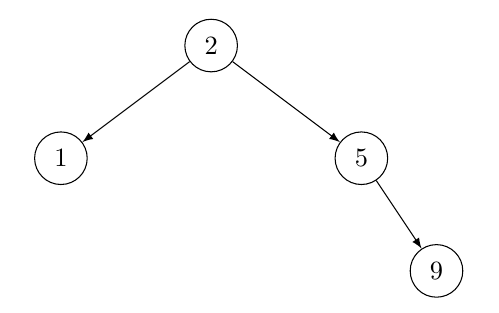
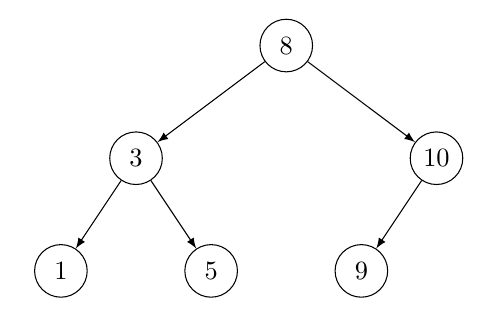
Before and after one commit to Domino117204/Projekt2, a LaTeX document (tree.tex): part of the page, cut at the place of the change. Compiled offline with pdfLaTeX.

Commit message:
bst_rebalance naprawa

```diff
--- a/tree.tex
+++ b/tree.tex
@@ -10,11 +10,13 @@
         every node/.style={circle, draw, minimum size=7mm, inner sep=2pt},
         edge from parent/.style={draw, -latex}
     ]
- \node {2}
+ \node {8}
+     child {  node {3}
      child {  node {1} }
-     child {  node {5}
-     child [missing]
-     child {  node {9} } };
+     child {  node {5} } }
+     child {  node {10}
+     child {  node {9} }
+     child [missing] };
     \end{tikzpicture}
 
 \end{document}
```
Also changed, not shown: tree.pdf, 3 other files.
